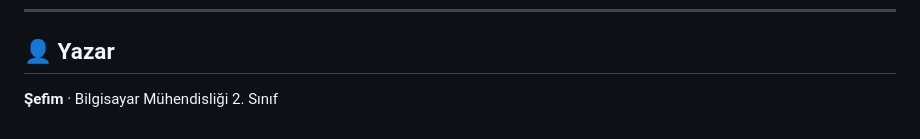
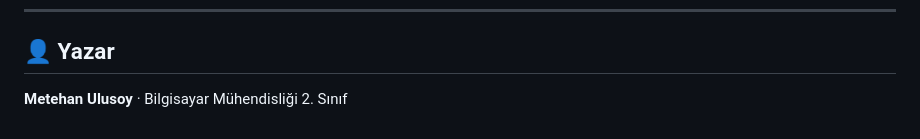
Before and after one commit to metehanulusoy/mnist-digit-recognizer, a Markdown page: README.md, the part around the change. Rendered like a GitHub page.

Commit message:
Update author name in README.md

```diff
--- a/README.md
+++ b/README.md
@@ -129,4 +129,4 @@ mnist-digit-recognizer/
 
 ## 👤 Yazar
 
-**Şefim** · Bilgisayar Mühendisliği 2. Sınıf
+**Metehan Ulusoy** · Bilgisayar Mühendisliği 2. Sınıf
```
